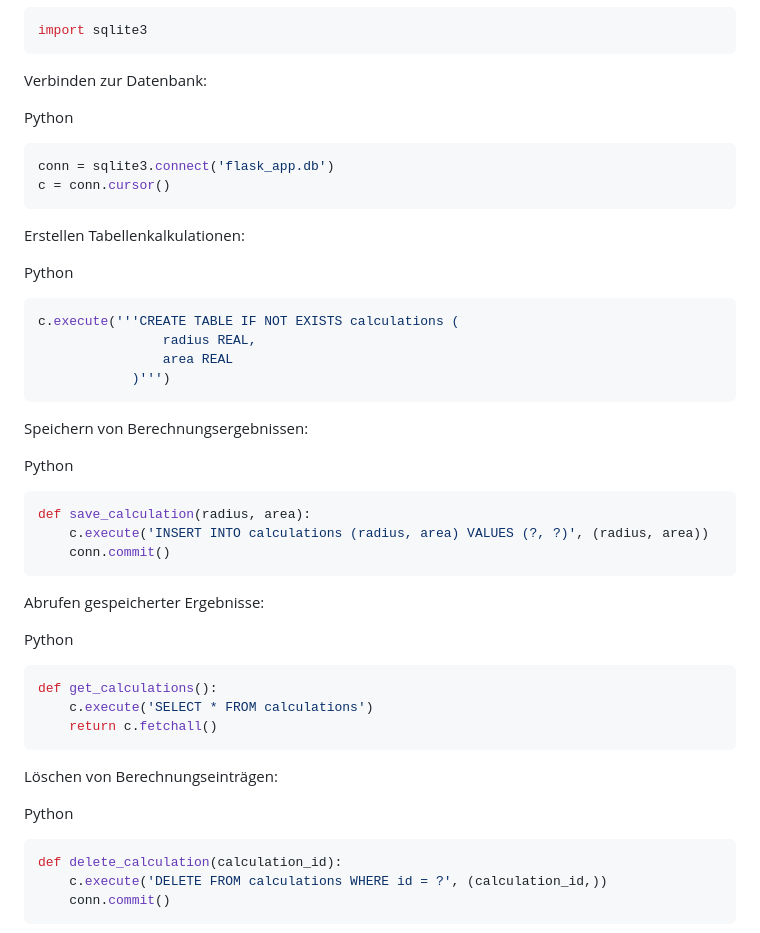
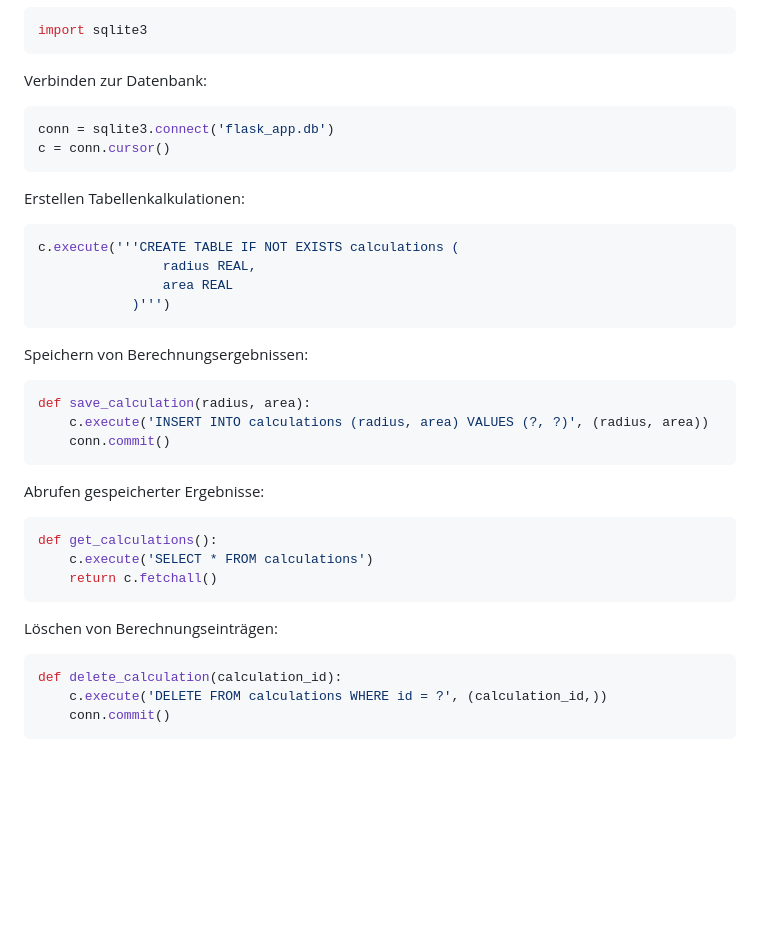
Before and after one commit to TanjaNY/Flask03, a Markdown page: README.md, the part around the change. Drawn GitHub-style; blank space fills up the shorter version.

````diff
--- a/README.md
+++ b/README.md
@@ -46,14 +46,12 @@ import sqlite3
 ```
 Verbinden zur Datenbank:
 
-Python
 ```bash
 conn = sqlite3.connect('flask_app.db')
 c = conn.cursor()
 ```
 Erstellen Tabellenkalkulationen:
 
-Python
 ```bash
 c.execute('''CREATE TABLE IF NOT EXISTS calculations (
                 radius REAL,
@@ -62,7 +60,7 @@ c.execute('''CREATE TABLE IF NOT EXISTS calculations (
 ```
 Speichern von Berechnungsergebnissen:
 
-Python
+
 ```bash
 def save_calculation(radius, area):
     c.execute('INSERT INTO calculations (radius, area) VALUES (?, ?)', (radius, area))
@@ -70,7 +68,7 @@ def save_calculation(radius, area):
 ```
 Abrufen gespeicherter Ergebnisse:
 
-Python
+
 ```bash
 def get_calculations():
     c.execute('SELECT * FROM calculations')
@@ -79,7 +77,7 @@ def get_calculations():
 
 Löschen von Berechnungseinträgen:
 
-Python
+
 ```bash
 def delete_calculation(calculation_id):
     c.execute('DELETE FROM calculations WHERE id = ?', (calculation_id,))
````
